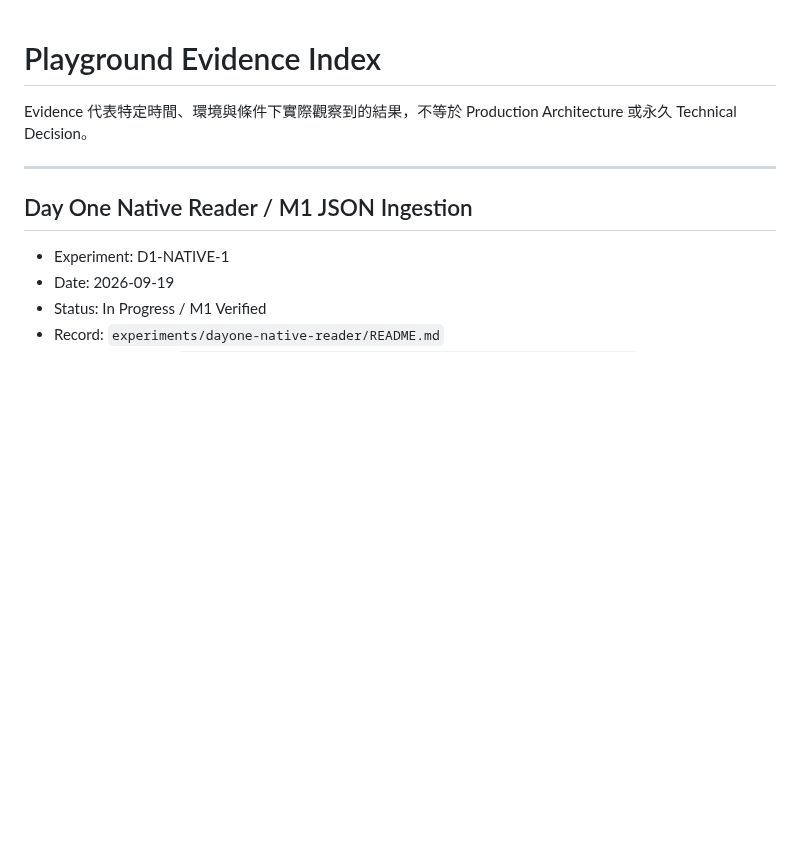
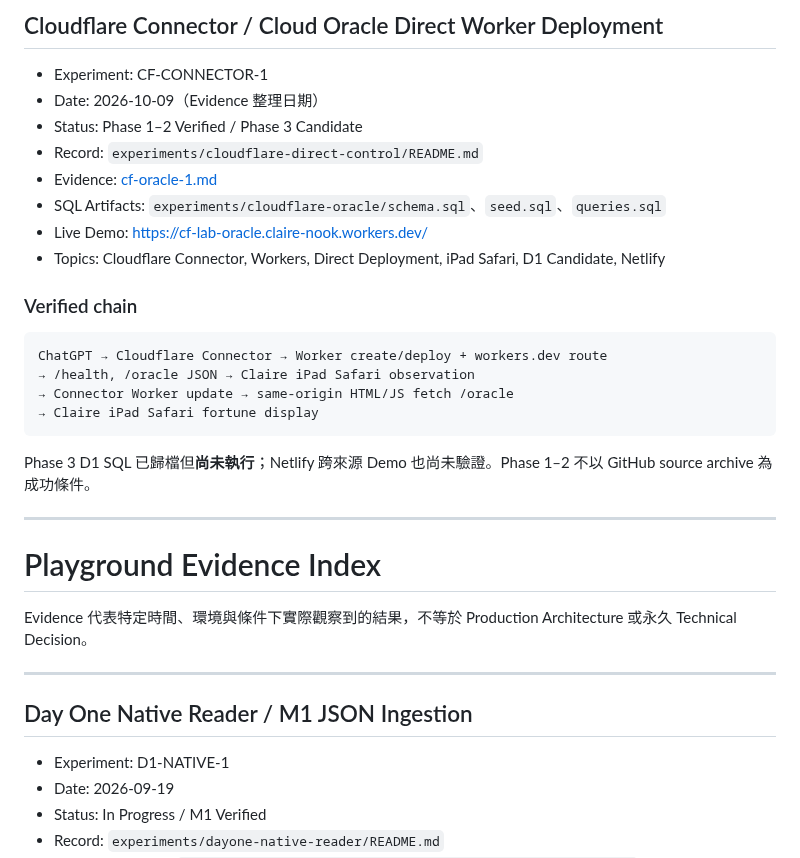
Before and after one commit to claire-nook/ai-playground, a Markdown page: evidence/index.md, the part around the change. Rendered like a GitHub page; blank space fills up the shorter version.

Commit message:
docs: reconcile CF-CONNECTOR-1 verified phases and evidence

````diff
--- a/evidence/index.md
+++ b/evidence/index.md
@@ -1,3 +1,28 @@
+## Cloudflare Connector / Cloud Oracle Direct Worker Deployment
+
+- Experiment: CF-CONNECTOR-1
+- Date: 2026-10-09（Evidence 整理日期）
+- Status: Phase 1–2 Verified / Phase 3 Candidate
+- Record: `experiments/cloudflare-direct-control/README.md`
+- Evidence: [cf-oracle-1.md](cf-oracle-1.md)
+- SQL Artifacts: `experiments/cloudflare-oracle/schema.sql`、`seed.sql`、`queries.sql`
+- Live Demo: https://cf-lab-oracle.claire-nook.workers.dev/
+- Topics: Cloudflare Connector, Workers, Direct Deployment, iPad Safari, D1 Candidate, Netlify
+
+### Verified chain
+
+```text
+ChatGPT → Cloudflare Connector → Worker create/deploy + workers.dev route
+→ /health, /oracle JSON → Claire iPad Safari observation
+→ Connector Worker update → same-origin HTML/JS fetch /oracle
+→ Claire iPad Safari fortune display
+```
+
+Phase 3 D1 SQL 已歸檔但**尚未執行**；Netlify 跨來源 Demo 也尚未驗證。Phase 1–2 不以 GitHub source archive 為成功條件。
+
+---
+
+
 # Playground Evidence Index
 
 Evidence 代表特定時間、環境與條件下實際觀察到的結果，不等於 Production Architecture 或永久 Technical Decision。
````
